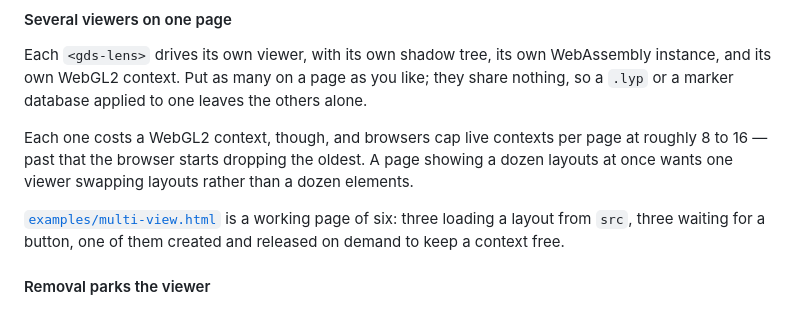
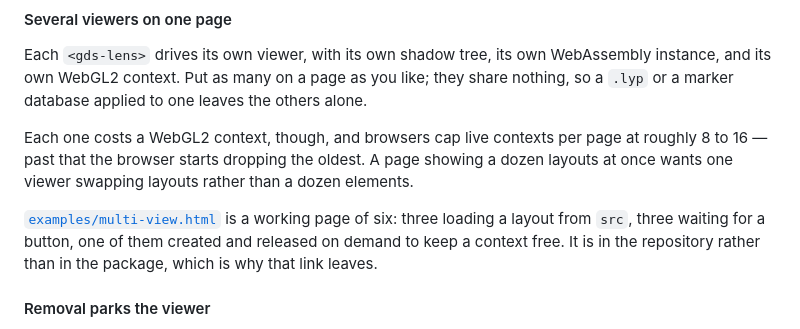
Before and after one commit to EthanLowenthal/GDS-Lens, a Markdown page: README.md, the part around the change. Drawn GitHub-style.

```diff
--- a/README.md
+++ b/README.md
@@ -119,9 +119,10 @@ at roughly 8 to 16 — past that the browser starts dropping the oldest. A page
 showing a dozen layouts at once wants one viewer swapping layouts rather than a
 dozen elements.
 
-[`examples/multi-view.html`](examples/multi-view.html) is a working page of six:
-three loading a layout from `src`, three waiting for a button, one of them
-created and released on demand to keep a context free.
+[`examples/multi-view.html`](https://github.com/EthanLowenthal/GDS-Lens/blob/main/examples/multi-view.html)
+is a working page of six: three loading a layout from `src`, three waiting for a
+button, one of them created and released on demand to keep a context free. It is
+in the repository rather than in the package, which is why that link leaves.
 
 #### Removal parks the viewer
 
```
Also changed, not shown: CHANGELOG.md (+4 -0 lines), docs/embedding.md (+8 -0 lines).
